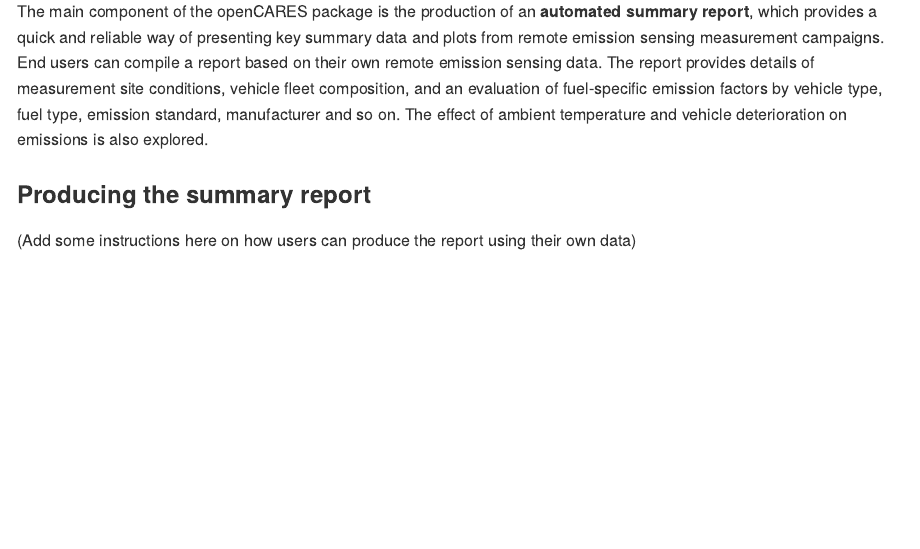
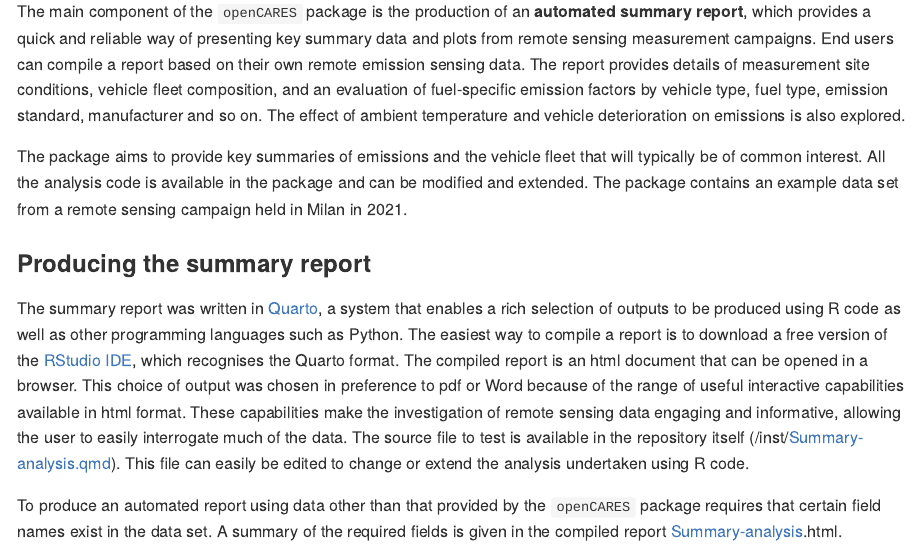
Before and after one commit to davidcarslaw/openCARES, an R Markdown document (README.Rmd): the page in a window 1100 px wide, from 990 px down. The pictures show the output file README.md that the author committed with the source, drawn offline in the style of GitHub.

Commit message:
update landing page

```diff
--- a/README.Rmd
+++ b/README.Rmd
@@ -40,8 +39,12 @@
 
 The goal of the CARES project is to reduce the hurdles for the practical application of remote emission sensing. The analysis of RES data can be challenging and within the community of researchers and practitioners that typically conduct experiments, there is a wide variation in the analysis approaches used and their consistency.
 
-The main component of the openCARES package is the production of an **automated summary report**, which provides a quick and reliable way of presenting key summary data and plots from remote emission sensing measurement campaigns. End users can compile a report based on their own remote emission sensing data. The report provides details of measurement site conditions, vehicle fleet composition, and an evaluation of fuel-specific emission factors by vehicle type, fuel type, emission standard, manufacturer and so on. The effect of ambient temperature and vehicle deterioration on emissions is also explored.
+The main component of the `openCARES` package is the production of an **automated summary report**, which provides a quick and reliable way of presenting key summary data and plots from remote sensing measurement campaigns. End users can compile a report based on their own remote emission sensing data. The report provides details of measurement site conditions, vehicle fleet composition, and an evaluation of fuel-specific emission factors by vehicle type, fuel type, emission standard, manufacturer and so on. The effect of ambient temperature and vehicle deterioration on emissions is also explored.
+
+The package aims to provide key summaries of emissions and the vehicle fleet that will typically be of common interest. All the analysis code is available in the package and can be modified and extended. The package contains an example data set from a remote sensing campaign held in Milan in 2021.
 
 ### Producing the summary report
 
-(Add some instructions here on how users can produce the report using their own data)
+The summary report was written in [Quarto](https://quarto.org), a system that enables a rich selection of outputs to be produced using R code as well as other programming languages such as Python. The easiest way to compile a report is to download a free version of the [RStudio IDE](https://posit.co/products/open-source/rstudio/), which recognises the Quarto format. The compiled report is an html document that can be opened in a browser. This choice of output was chosen in preference to pdf or Word because of the range of useful interactive capabilities available in html format. These capabilities make the investigation of remote sensing data engaging and informative, allowing the user to easily interrogate much of the data. The source file to test is available in the repository itself (/inst/[Summary-analysis.qmd](https://github.com/davidcarslaw/openCARES/blob/master/inst/Summary-analysis.qmd "Summary-analysis.qmd")). This file can easily be edited to change or extend the analysis undertaken using R code.
+
+To produce an automated report using data other than that provided by the `openCARES` package requires that certain field names exist in the data set. A summary of the required fields is given in the compiled report [Summary-analysis](https://github.com/davidcarslaw/openCARES/blob/master/inst/Summary-analysis.qmd "Summary-analysis.qmd").html.
```
Also changed, not shown: README.md, README.Rmd (5 more changed lines), 2 other files.
